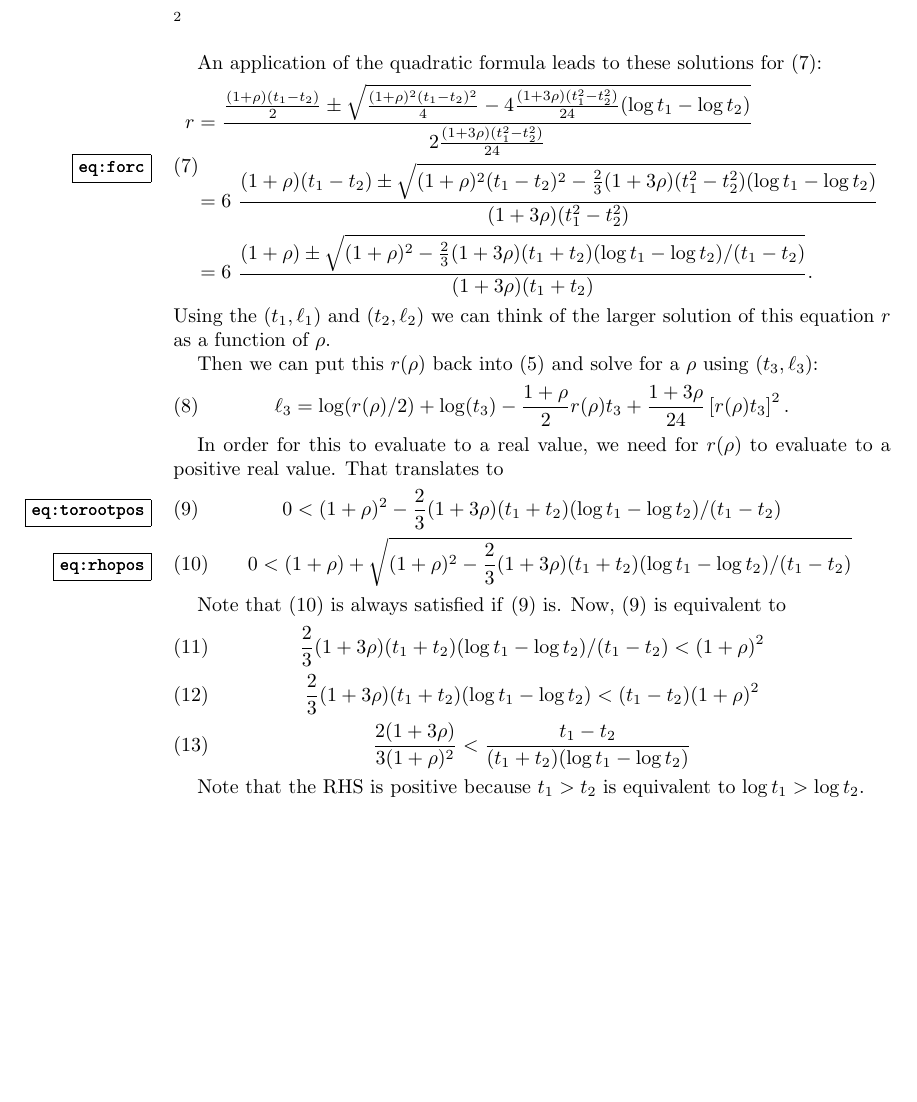
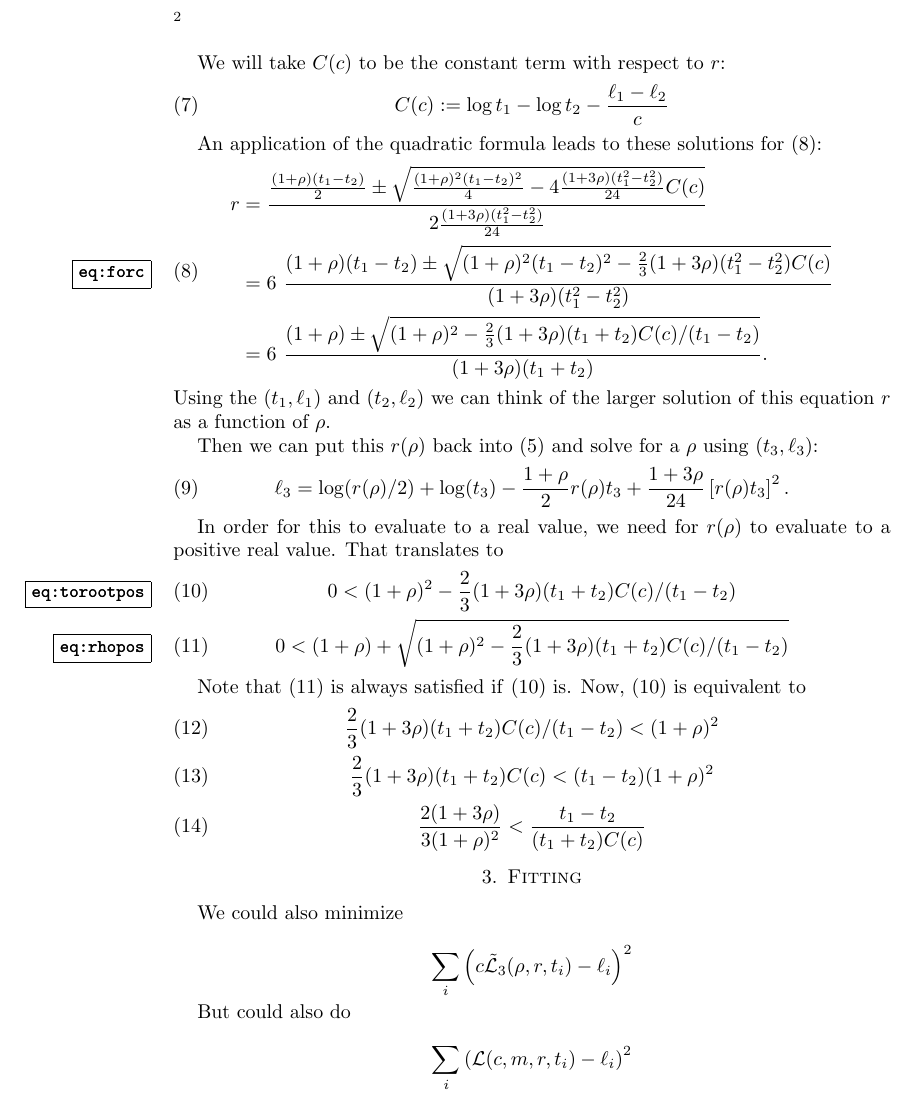
Before and after one commit to fhcrc/lcfit, a LaTeX paper (lcfittex/lcfittex.tex): part of page 2 of 2, cut so that both start at the same text, the shorter picture padded with empty space. Compiled offline with pdfLaTeX.

Commit message:
fixes and improvements

```diff
--- a/lcfittex/lcfittex.tex
+++ b/lcfittex/lcfittex.tex
@@ -70,19 +70,23 @@ Given a pair (branch lengths, likelihood value) pairs, we would like to fit \eqr
 
 Taking the difference between two of these points gives.
 \begin{equation}
-  \loglike_1 - \loglike_2 = \frac{(1+3 \rho)(t_1^2 - t_2^2)}{24} r^2 - \frac{(1+\rho) (t_1 - t_2)}{2} r + \log t_1 - \log t_2.
+  \frac{\loglike_1 - \loglike_2}{c} = \frac{(1+3 \rho)(t_1^2 - t_2^2)}{24} r^2 - \frac{(1+\rho) (t_1 - t_2)}{2} r + \log t_1 - \log t_2.
   \label{eq:forc}
 \end{equation}
 
+We will take $C(c)$ to be the constant term with respect to $r$:
+\begin{equation}
+  C(c) := \log t_1 - \log t_2 - \frac{\loglike_1 - \loglike_2}{c}
+\end{equation}
 
 An application of the quadratic formula leads to these solutions for \eqref{eq:forc}:
 \begin{equation}
   \begin{split}
-  r & = \frac{\frac{(1+\rho) (t_1 - t_2)}{2} \pm \sqrt{\frac{(1+\rho)^2 (t_1 - t_2)^2}{4} - 4 \frac{(1+3 \rho)(t_1^2 - t_2^2)}{24} (\log t_1 - \log t_2)}}
+  r & = \frac{\frac{(1+\rho) (t_1 - t_2)}{2} \pm \sqrt{\frac{(1+\rho)^2 (t_1 - t_2)^2}{4} - 4 \frac{(1+3 \rho)(t_1^2 - t_2^2)}{24} C(c)}}
   {2 \frac{(1+3 \rho)(t_1^2 - t_2^2)}{24}} \\
-    & = 6 \ \frac{(1+\rho) (t_1 - t_2) \pm \sqrt{(1+\rho)^2 (t_1 - t_2)^2 - \frac{2}{3} (1+3 \rho)(t_1^2 - t_2^2) (\log t_1 - \log t_2)}}
+    & = 6 \ \frac{(1+\rho) (t_1 - t_2) \pm \sqrt{(1+\rho)^2 (t_1 - t_2)^2 - \frac{2}{3} (1+3 \rho)(t_1^2 - t_2^2) C(c)}}
 	  {(1+3 \rho)(t_1^2 - t_2^2)} \\
-    & = 6 \ \frac{(1+\rho) \pm \sqrt{(1+\rho)^2 - \frac{2}{3} (1+3 \rho)(t_1 + t_2) (\log t_1 - \log t_2) / (t_1 - t_2)}}
+    & = 6 \ \frac{(1+\rho) \pm \sqrt{(1+\rho)^2 - \frac{2}{3} (1+3 \rho)(t_1 + t_2) C(c) / (t_1 - t_2)}}
 	  {(1+3 \rho)(t_1 + t_2)}.
   \end{split}
   \label{eq:forc}
@@ -97,23 +101,36 @@ Then we can put this $r(\rho)$ back into \eqref{eq:llfs3} and solve for a $\rho$
 In order for this to evaluate to a real value, we need for $r(\rho)$ to evaluate to a positive real value.
 That translates to
 \begin{gather}
-  0 < (1+\rho)^2 - \frac{2}{3} (1+3 \rho)(t_1 + t_2) (\log t_1 - \log t_2) / (t_1 - t_2) \label{eq:torootpos} \\
-  0 < (1+\rho) + \sqrt{(1+\rho)^2 - \frac{2}{3} (1+3 \rho)(t_1 + t_2) (\log t_1 - \log t_2) / (t_1 - t_2)} \label{eq:rhopos}
+  0 < (1+\rho)^2 - \frac{2}{3} (1+3 \rho)(t_1 + t_2) C(c) / (t_1 - t_2) \label{eq:torootpos} \\
+  0 < (1+\rho) + \sqrt{(1+\rho)^2 - \frac{2}{3} (1+3 \rho)(t_1 + t_2) C(c) / (t_1 - t_2)} \label{eq:rhopos}
 \end{gather}
 
 Note that \eqref{eq:rhopos} is always satisfied if \eqref{eq:torootpos} is.
 Now, \eqref{eq:torootpos} is equivalent to
 \begin{gather}
-  \frac{2}{3} (1+3 \rho)(t_1 + t_2) (\log t_1 - \log t_2) / (t_1 - t_2) < (1+\rho)^2 \\
-  \frac{2}{3} (1+3 \rho)(t_1 + t_2) (\log t_1 - \log t_2) < (t_1 - t_2) (1+\rho)^2 \\
-  \frac{2 (1+3 \rho)}{3 (1+\rho)^2} < \frac{t_1 - t_2}{(t_1 + t_2) (\log t_1 - \log t_2)}
+  \frac{2}{3} (1+3 \rho)(t_1 + t_2) C(c) / (t_1 - t_2) < (1+\rho)^2 \\
+  \frac{2}{3} (1+3 \rho)(t_1 + t_2) C(c) < (t_1 - t_2) (1+\rho)^2 \\
+  \frac{2 (1+3 \rho)}{3 (1+\rho)^2} < \frac{t_1 - t_2}{(t_1 + t_2) C(c)}
 \end{gather}
 
-Note that the RHS is positive because $t_1 > t_2$ is equivalent to $\log t_1 > \log t_2$.
+% Note that the RHS is positive because $t_1 > t_2$ is equivalent to $\log t_1 > \log t_2$.
+
+
+\section{Fitting}
+
+We could also minimize
+
+\[
+  \sum_i \left( c \llfs_3(\rho,r,t_i) - \loglike_i \right)^2
+\]
+
+But could also do
+
+\[
+  \sum_i \left(\llf(c,m,r,t_i) - \loglike_i \right)^2
+\]
+
+% := \log(r/2) + \log(t) - \frac{1+\rho}{2} r t + \frac{1+3 \rho}{24} r^2 t^2.
+
 
 \end{document}
-
-
-\noindent\(\pmb{\text{forc} =\text{FullSimplify}[s\text{/.}\text{rsol}]}\)
-
-\noindent\(\log(t)-\frac{(1+c) t \left(3 (1+c) t_1-3 (1+c) t_2+\sqrt{3} \sqrt{(t_1-t_2) \left(3 (1+c)^2 (t_1-t_2)+2
```
Also changed, not shown: lcfittex/lcfittex.tex (9 more changed lines).
